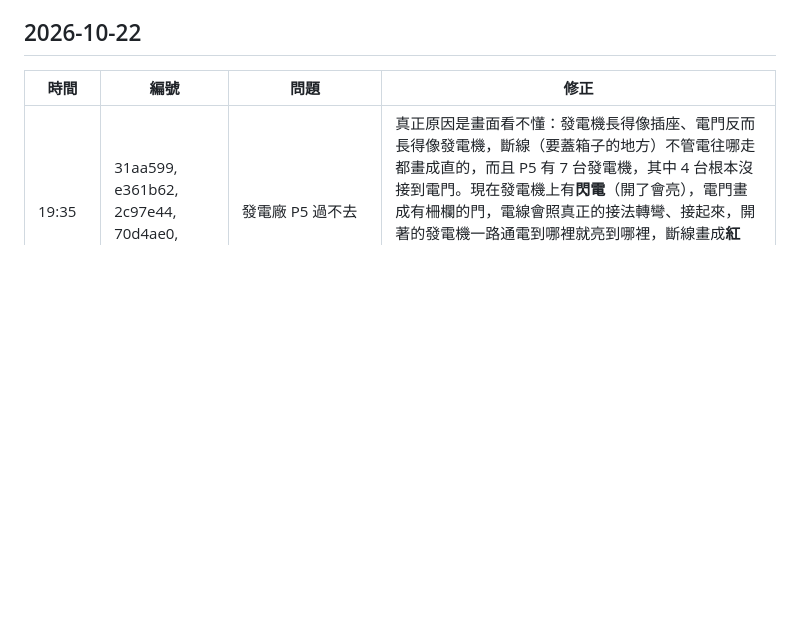
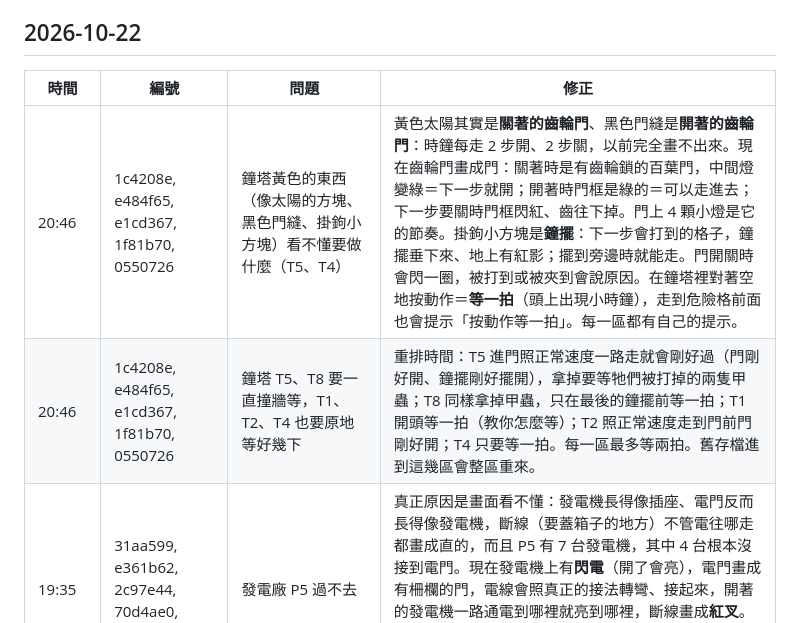
Before and after one commit to Jasper31943/glowbot, a Markdown page: CHANGELOG.md, the part around the change. Rendered like a GitHub page; blank space fills up the shorter version.

Commit message:
更新改版紀錄：鐘塔看得懂

```diff
--- a/CHANGELOG.md
+++ b/CHANGELOG.md
@@ -6,6 +6,8 @@
 
 | 時間 | 編號 | 問題 | 修正 |
 |---|---|---|---|
+| 20:46 | 1c4208e, e484f65, e1cd367, 1f81b70, 0550726 | 鐘塔黃色的東西（像太陽的方塊、黑色門縫、掛鉤小方塊）看不懂要做什麼（T5、T4） | 黃色太陽其實是**關著的齒輪門**、黑色門縫是**開著的齒輪門**：時鐘每走 2 步開、2 步關，以前完全畫不出來。現在齒輪門畫成門：關著時是有齒輪鎖的百葉門，中間燈變綠＝下一步就開；開著時門框是綠的＝可以走進去；下一步要關時門框閃紅、齒往下掉。門上 4 顆小燈是它的節奏。掛鉤小方塊是**鐘擺**：下一步會打到的格子，鐘擺垂下來、地上有紅影；擺到旁邊時就能走。門開關時會閃一圈，被打到或被夾到會說原因。在鐘塔裡對著空地按動作＝**等一拍**（頭上出現小時鐘），走到危險格前面也會提示「按動作等一拍」。每一區都有自己的提示。 |
+| 20:46 | 1c4208e, e484f65, e1cd367, 1f81b70, 0550726 | 鐘塔 T5、T8 要一直撞牆等，T1、T2、T4 也要原地等好幾下 | 重排時間：T5 進門照正常速度一路走就會剛好過（門剛好開、鐘擺剛好擺開），拿掉要等牠們被打掉的兩隻甲蟲；T8 同樣拿掉甲蟲，只在最後的鐘擺前等一拍；T1 開頭等一拍（教你怎麼等）；T2 照正常速度走到門前門剛好開；T4 只要等一拍。每一區最多等兩拍。舊存檔進到這幾區會整區重來。 |
 | 19:35 | 31aa599, e361b62, 2c97e44, 70d4ae0, 4aca958 | 發電廠 P5 過不去 | 真正原因是畫面看不懂：發電機長得像插座、電門反而長得像發電機，斷線（要蓋箱子的地方）不管電往哪走都畫成直的，而且 P5 有 7 台發電機，其中 4 台根本沒接到電門。現在發電機上有**閃電**（開了會亮），電門畫成有柵欄的門，電線會照真正的接法轉彎、接起來，開著的發電機一路通電到哪裡就亮到哪裡，斷線畫成**紅叉**。P5 拿掉 4 台假發電機和一個卡死的箱子，房間裡有提示：開右上的發電機，把箱子從下面往上推進上排的紅叉。舊存檔進到 P5 會整區重來。 |
 | 18:30 | af2d642, 3210b8a, 88f9093, ba9e87c | 鏡子迷宮的鏡影王（RB）打不死、反射光根本打不到王 | RB 重畫：舊版轉彎後的光只在上面一條死巷裡，王要從一格缺口被「反著走」引進去，幾乎看不出來。新版轉彎後的光畫成**紅色**（只有紅光打得到王，黃光打不到），光碰到的鏡子會閃白角表示可以翻。打法：進門按 ↓↓ 把王引到最下排，→、↓ 面向左下鏡子按動作翻轉，紅光掃過最下排打到王；再 ↑↓、↑↓ 讓王走出又走回紅光，三下就倒。房間裡有專屬提示。舊存檔進到 RB 會整區重來。 |
 | 18:30 | 3210b8a, 88f9093 | 打到鏡影王時沒有任何反應 | 鏡影王被紅光打到現在會閃白、有音效、頭上的血條少一格，也會存下王關進度（以前默默扣血）。王變 3 血；站在紅光裡原地來回翻鏡子不會多扣血，要讓牠走進紅光才算一次。王倒了以後提示會說「去點亮燈塔燈，再走出口」。 |
```
